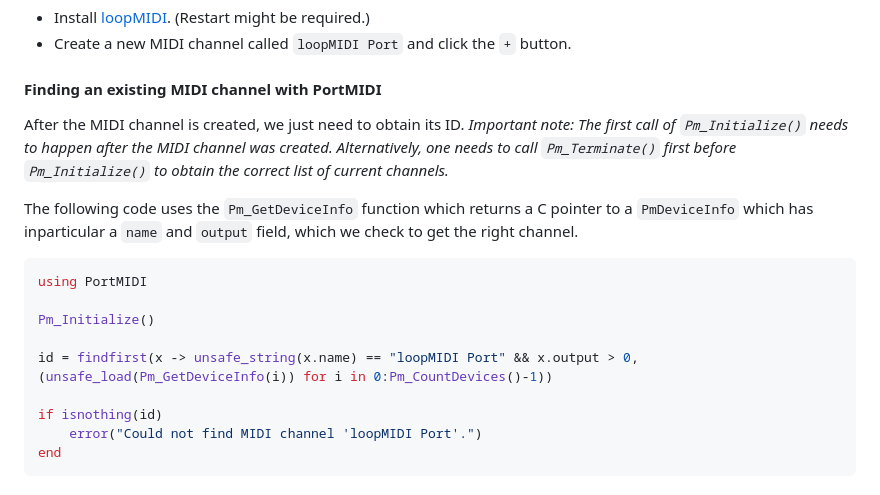
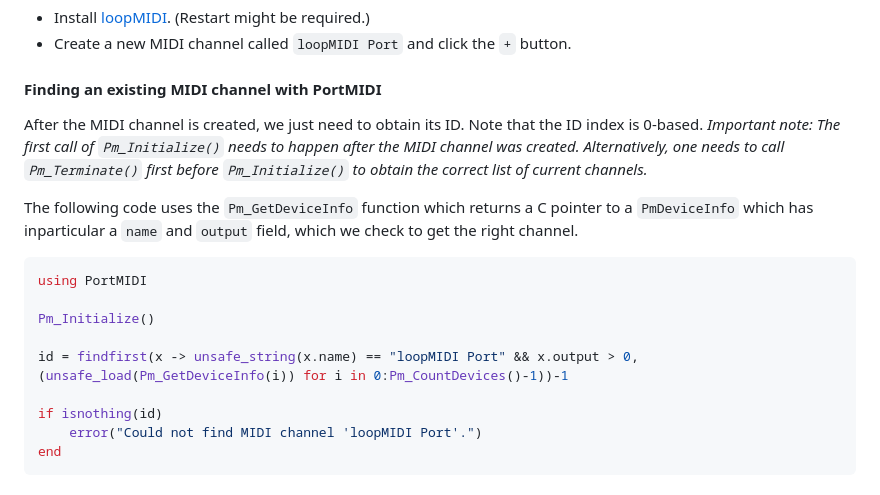
Before and after one commit to JuliaMusic/PortMidi.jl, a Markdown page: docs/src/setup.md, the part around the change. Rendered like a GitHub page.

Commit message:
fix id 0-based bug

```diff
--- a/docs/src/setup.md
+++ b/docs/src/setup.md
@@ -69,7 +69,7 @@ We can use the free program [loopMIDI](https://www.tobias-erichsen.de/software/l
 - Create a new MIDI channel called `loopMIDI Port` and click the `+` button.
 
 #### Finding an existing MIDI channel with PortMIDI
-After the MIDI channel is created, we just need to obtain its ID.
+After the MIDI channel is created, we just need to obtain its ID. Note that the ID index is 0-based.
 _Important note: The first call of `Pm_Initialize()` needs to happen after the MIDI channel was created. Alternatively, one needs to call `Pm_Terminate()` first before `Pm_Initialize()` to obtain the correct list of current channels._
 
 The following code uses the `Pm_GetDeviceInfo` function which returns a C pointer to a `PmDeviceInfo` which has inparticular a `name` and `output` field, which we check to get the right channel.
@@ -79,7 +79,7 @@ using PortMIDI
 
 Pm_Initialize()
 
-id = findfirst(x -> unsafe_string(x.name) == "loopMIDI Port" && x.output > 0, (unsafe_load(Pm_GetDeviceInfo(i)) for i in 0:Pm_CountDevices()-1))
+id = findfirst(x -> unsafe_string(x.name) == "loopMIDI Port" && x.output > 0, (unsafe_load(Pm_GetDeviceInfo(i)) for i in 0:Pm_CountDevices()-1))-1
 
 if isnothing(id)
     error("Could not find MIDI channel 'loopMIDI Port'.")
```
